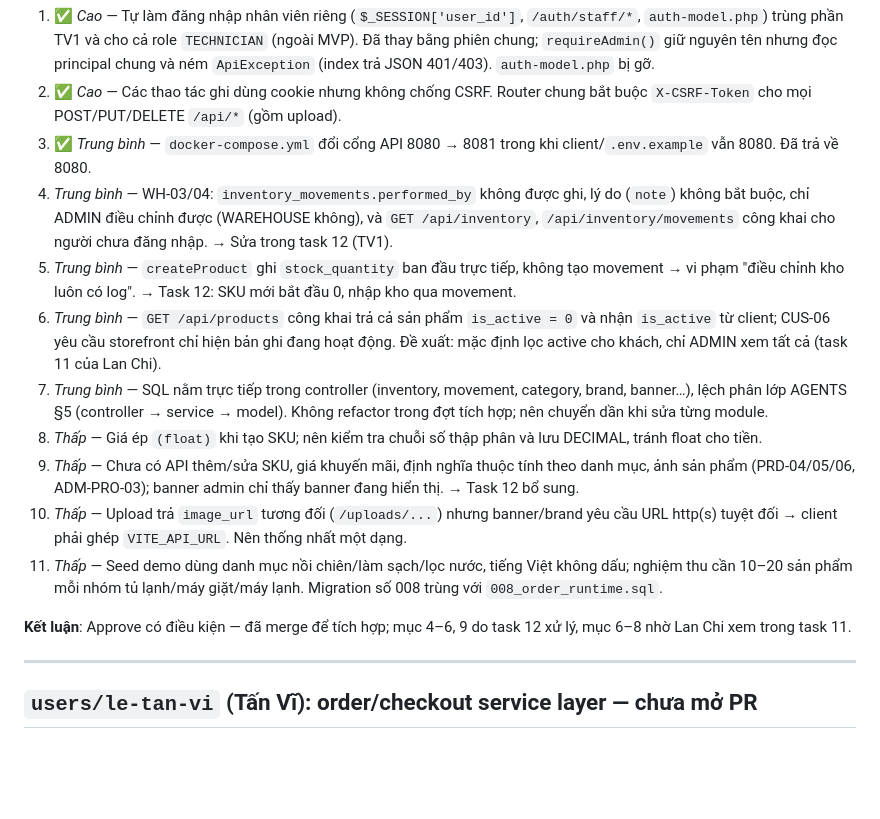
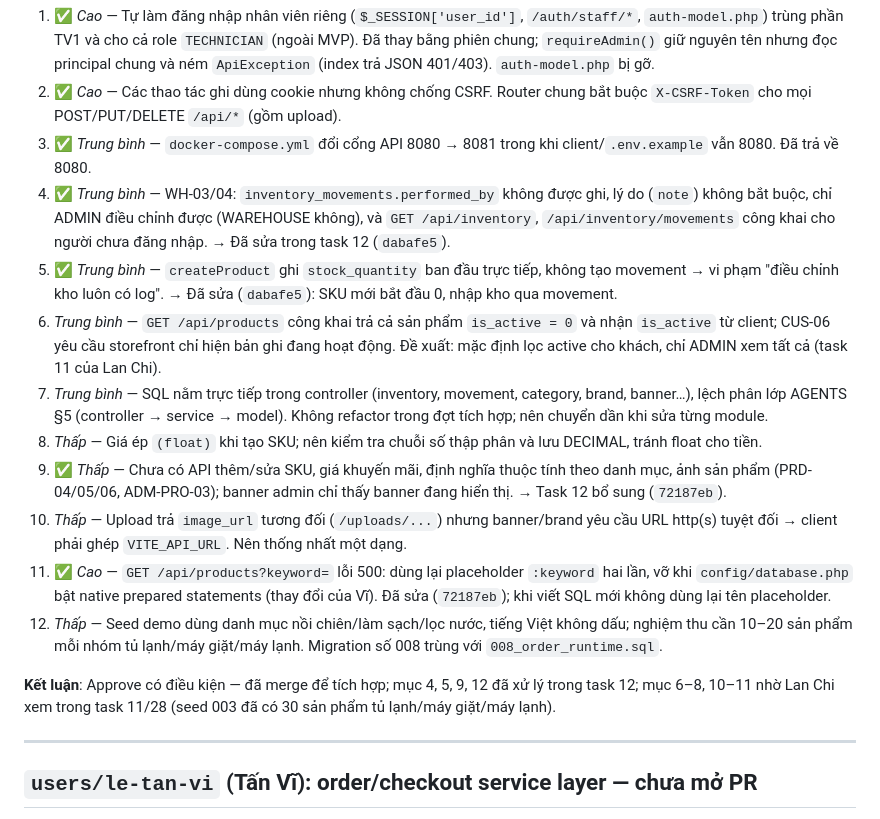
Before and after one commit to Yuu2006/IS207.R12-Website-ban-do-gia-dung, a Markdown page: docs/review/2026-10-16-branch-review.md, the part around the change. GitHub-like rendering; blank space fills up the shorter version.

Commit message:
docs(review): mark catalog review items fixed by task 12
Co-Authored-By: Claude Opus 5.5 <noreply@anthropic.com>

```diff
--- a/docs/review/2026-10-16-branch-review.md
+++ b/docs/review/2026-10-16-branch-review.md
@@ -28,16 +28,17 @@ Kiểm chứng sau tích hợp (PHP 8.3.35 + MySQL 8.4.11 tạm): `php -l` toàn
 1. ✅ *Cao* — Tự làm đăng nhập nhân viên riêng (`$_SESSION['user_id']`, `/auth/staff/*`, `auth-model.php`) trùng phần TV1 và cho cả role `TECHNICIAN` (ngoài MVP). Đã thay bằng phiên chung; `requireAdmin()` giữ nguyên tên nhưng đọc principal chung và ném `ApiException` (index trả JSON 401/403). `auth-model.php` bị gỡ.
 2. ✅ *Cao* — Các thao tác ghi dùng cookie nhưng không chống CSRF. Router chung bắt buộc `X-CSRF-Token` cho mọi POST/PUT/DELETE `/api/*` (gồm upload).
 3. ✅ *Trung bình* — `docker-compose.yml` đổi cổng API 8080 → 8081 trong khi client/`.env.example` vẫn 8080. Đã trả về 8080.
-4. *Trung bình* — WH-03/04: `inventory_movements.performed_by` không được ghi, lý do (`note`) không bắt buộc, chỉ ADMIN điều chỉnh được (WAREHOUSE không), và `GET /api/inventory`, `/api/inventory/movements` công khai cho người chưa đăng nhập. → Sửa trong task 12 (TV1).
-5. *Trung bình* — `createProduct` ghi `stock_quantity` ban đầu trực tiếp, không tạo movement → vi phạm "điều chỉnh kho luôn có log". → Task 12: SKU mới bắt đầu 0, nhập kho qua movement.
+4. ✅ *Trung bình* — WH-03/04: `inventory_movements.performed_by` không được ghi, lý do (`note`) không bắt buộc, chỉ ADMIN điều chỉnh được (WAREHOUSE không), và `GET /api/inventory`, `/api/inventory/movements` công khai cho người chưa đăng nhập. → Đã sửa trong task 12 (`dabafe5`).
+5. ✅ *Trung bình* — `createProduct` ghi `stock_quantity` ban đầu trực tiếp, không tạo movement → vi phạm "điều chỉnh kho luôn có log". → Đã sửa (`dabafe5`): SKU mới bắt đầu 0, nhập kho qua movement.
 6. *Trung bình* — `GET /api/products` công khai trả cả sản phẩm `is_active = 0` và nhận `is_active` từ client; CUS-06 yêu cầu storefront chỉ hiện bản ghi đang hoạt động. Đề xuất: mặc định lọc active cho khách, chỉ ADMIN xem tất cả (task 11 của Lan Chi).
 7. *Trung bình* — SQL nằm trực tiếp trong controller (inventory, movement, category, brand, banner…), lệch phân lớp AGENTS §5 (controller → service → model). Không refactor trong đợt tích hợp; nên chuyển dần khi sửa từng module.
 8. *Thấp* — Giá ép `(float)` khi tạo SKU; nên kiểm tra chuỗi số thập phân và lưu DECIMAL, tránh float cho tiền.
-9. *Thấp* — Chưa có API thêm/sửa SKU, giá khuyến mãi, định nghĩa thuộc tính theo danh mục, ảnh sản phẩm (PRD-04/05/06, ADM-PRO-03); banner admin chỉ thấy banner đang hiển thị. → Task 12 bổ sung.
+9. ✅ *Thấp* — Chưa có API thêm/sửa SKU, giá khuyến mãi, định nghĩa thuộc tính theo danh mục, ảnh sản phẩm (PRD-04/05/06, ADM-PRO-03); banner admin chỉ thấy banner đang hiển thị. → Task 12 bổ sung (`72187eb`).
 10. *Thấp* — Upload trả `image_url` tương đối (`/uploads/...`) nhưng banner/brand yêu cầu URL http(s) tuyệt đối → client phải ghép `VITE_API_URL`. Nên thống nhất một dạng.
+12. ✅ *Cao* — `GET /api/products?keyword=` lỗi 500: dùng lại placeholder `:keyword` hai lần, vỡ khi `config/database.php` bật native prepared statements (thay đổi của Vĩ). Đã sửa (`72187eb`); khi viết SQL mới không dùng lại tên placeholder.
 11. *Thấp* — Seed demo dùng danh mục nồi chiên/làm sạch/lọc nước, tiếng Việt không dấu; nghiệm thu cần 10–20 sản phẩm mỗi nhóm tủ lạnh/máy giặt/máy lạnh. Migration số 008 trùng với `008_order_runtime.sql`.
 
-**Kết luận**: Approve có điều kiện — đã merge để tích hợp; mục 4–6, 9 do task 12 xử lý, mục 6–8 nhờ Lan Chi xem trong task 11.
+**Kết luận**: Approve có điều kiện — đã merge để tích hợp; mục 4, 5, 9, 12 đã xử lý trong task 12; mục 6–8, 10–11 nhờ Lan Chi xem trong task 11/28 (seed 003 đã có 30 sản phẩm tủ lạnh/máy giặt/máy lạnh).
 
 ---
 
```
